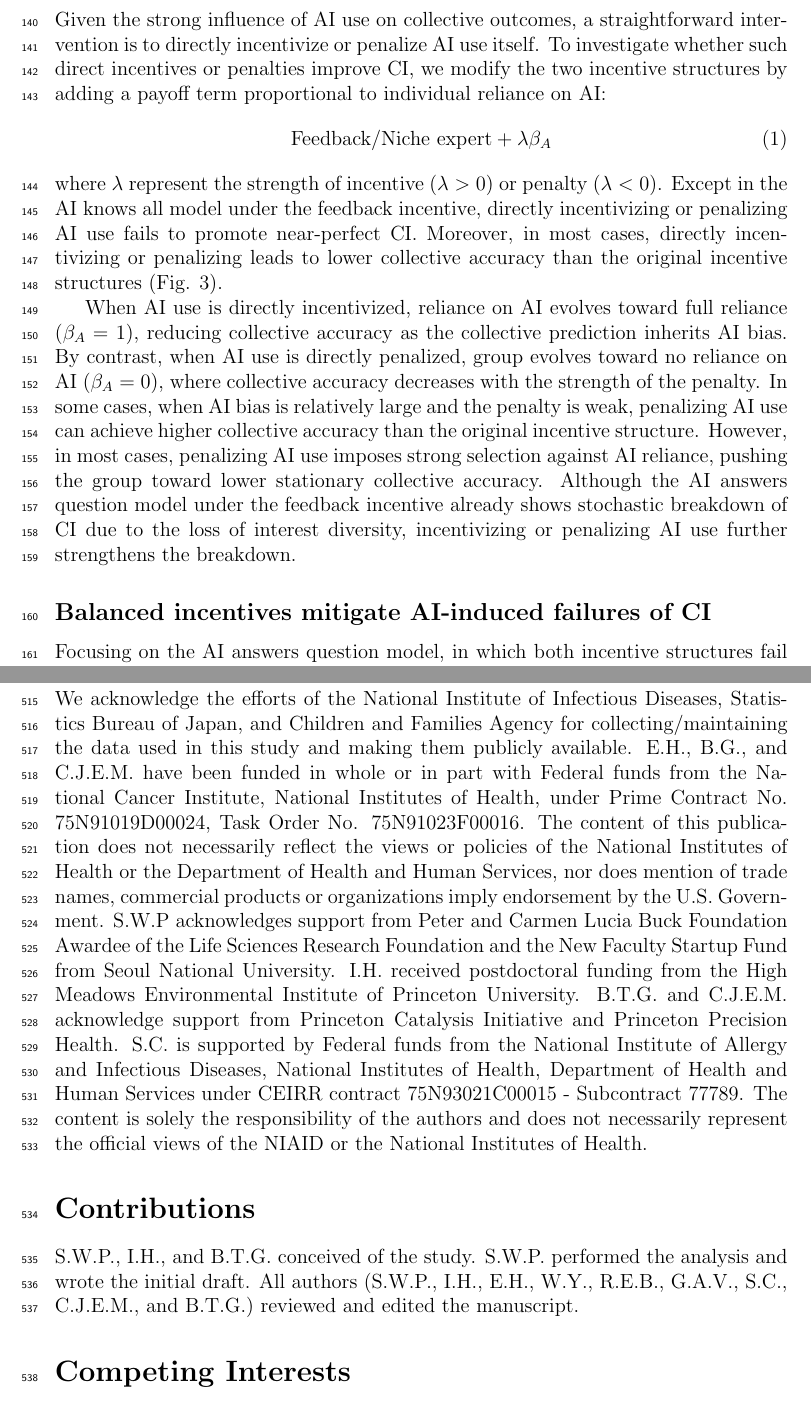
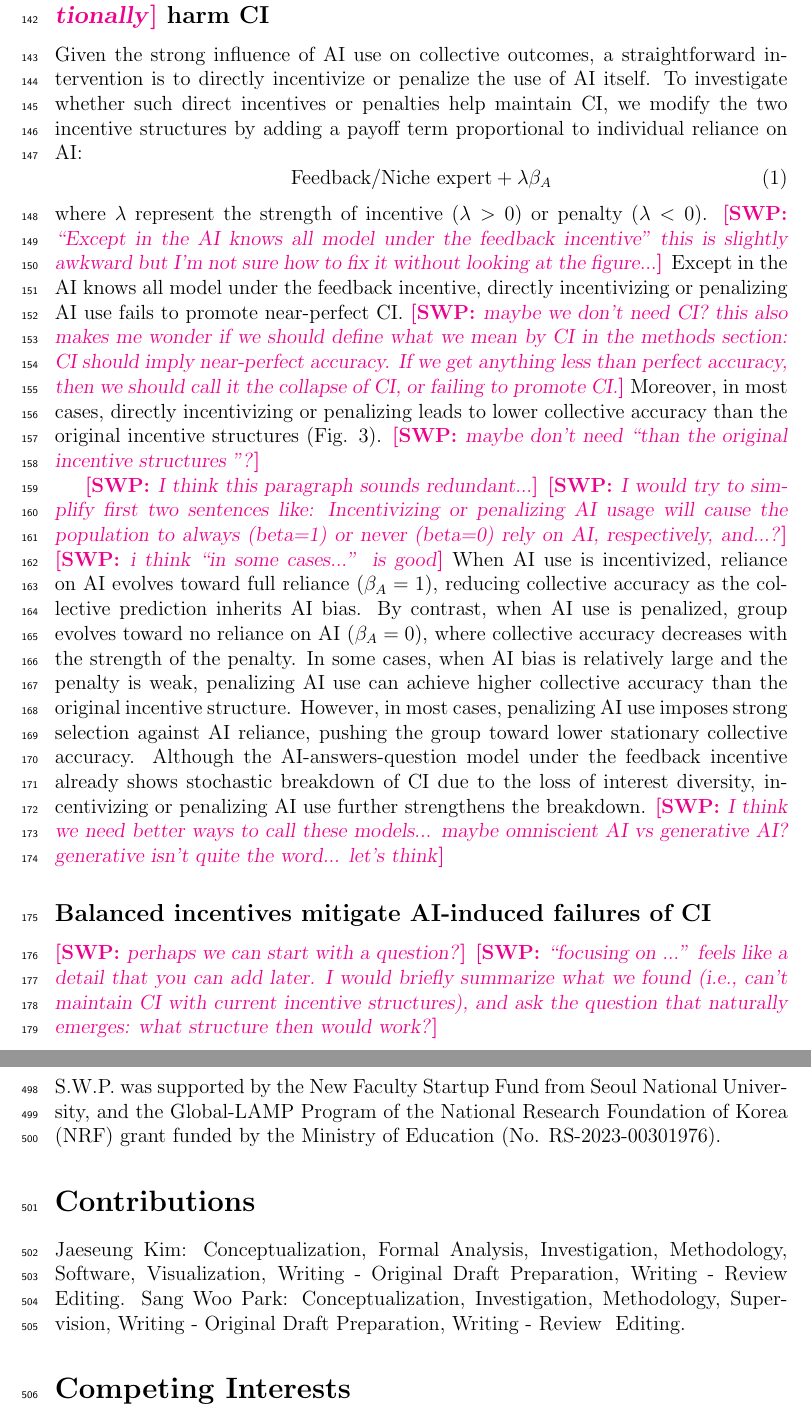
Before and after one commit to parklab-snu/collective-intelligence-with-AI, a LaTeX document (paper/Manuscript.tex): two parts of pages 5 and 16 of 18, joined at a grey line, cut at the place of the change. Compiled offline with pdfLaTeX.

Commit message:
done editing for now

```diff
--- a/paper/Manuscript.tex
+++ b/paper/Manuscript.tex
@@ -204,21 +207,28 @@ This trend is mediated by increased reliance on AI: individuals with higher reli
 However, the niche expert incentive can also drive reliance on AI toward zero, depending on the relationship between the true coefficient and AI bias.
 In this case, the group excludes AI assistance and builds CI on its own, which largely delays the emergence of CI (see SI).
 
-\subsection*{Directly incentivizing or penalizing AI use can harm CI}
-Given the strong influence of AI use on collective outcomes, a straightforward intervention is to directly incentivize or penalize AI use itself.
-To investigate whether such direct incentives or penalties improve CI, we modify the two incentive structures by adding a payoff term proportional to individual reliance on AI:
+\subsection*{Directly incentivizing or penalizing AI use can \swp{additionally} harm CI}
+
+Given the strong influence of AI use on collective outcomes, a straightforward intervention is to directly incentivize or penalize the use of AI itself.
+To investigate whether such direct incentives or penalties help maintain CI, we modify the two incentive structures by adding a payoff term proportional to individual reliance on AI:
 \begin{equation}
 \mathrm{Feedback /} \mathrm{Niche\ expert} + \lambda \beta_A
 \end{equation}
 where $\lambda$ represent the strength of incentive ($\lambda > 0$) or penalty ($\lambda < 0$).
-Except in the AI knows all model under the feedback incentive, directly incentivizing or penalizing AI use fails to promote near-perfect CI.
+\swp{``Except in the AI knows all model under the feedback incentive'' this is slightly awkward but I'm not sure how to fix it without looking at the figure...}
+Except in the AI knows all model under the feedback incentive, directly incentivizing or penalizing AI use fails to promote near-perfect CI. \swp{maybe we don't need CI? this also makes me wonder if we should define what we mean by CI in the methods section: CI should imply near-perfect accuracy. If we get anything less than perfect accuracy, then we should call it the collapse of CI, or failing to promote CI.}
 Moreover, in most cases, directly incentivizing or penalizing leads to lower collective accuracy than the original incentive structures (Fig. 3).
+\swp{maybe don't need ``than the original incentive structures ''?}
 
-When AI use is directly incentivized, reliance on AI evolves toward full reliance ($\beta_A = 1$), reducing collective accuracy as the collective prediction inherits AI bias.
-By contrast, when AI use is directly penalized, group evolves toward no reliance on AI ($\beta_A = 0$), where collective accuracy decreases with the strength of the penalty.
+\swp{I think this paragraph sounds redundant...}
+\swp{I would try to simplify first two sentences like: Incentivizing or penalizing AI usage will cause the population to always (beta=1) or never (beta=0) rely on AI, respectively, and...?}
+\swp{i think ``in some cases...'' is good}
+When AI use is incentivized, reliance on AI evolves toward full reliance ($\beta_A = 1$), reducing collective accuracy as the collective prediction inherits AI bias.
+By contrast, when AI use is penalized, group evolves toward no reliance on AI ($\beta_A = 0$), where collective accuracy decreases with the strength of the penalty.
 In some cases, when AI bias is relatively large and the penalty is weak, penalizing AI use can achieve higher collective accuracy than the original incentive structure.
 However, in most cases, penalizing AI use imposes strong selection against AI reliance, pushing the group toward lower stationary collective accuracy.
-Although the AI answers question model under the feedback incentive already shows stochastic breakdown of CI due to the loss of interest diversity, incentivizing or penalizing AI use further strengthens the breakdown.
+Although the AI-answers-question model under the feedback incentive already shows stochastic breakdown of CI due to the loss of interest diversity, incentivizing or penalizing AI use further strengthens the breakdown.
+\swp{I think we need better ways to call these models... maybe omniscient AI vs generative AI? generative isn't quite the word... let's think}
 
 % \subsection*{Balanced incentives mitigate AI-induced failures of CI}
 % Focusing on the AI answers question model, in which both incentive structures fail to promote accurate CI, we investigate whether a better incentive structure can overcome the risks introduced by AI.
@@ -241,3 +251,6 @@ Although the AI answers question model under the feedback incentive already show
 % This suggests that, although an appropriate incentive structure can promote robust CI under AI assistance, the group may need to rebuild CI through further adaptation when AI assistance become inaccessible.
 
 \subsection*{Balanced incentives mitigate AI-induced failures of CI}
+
+\swp{perhaps we can start with a question?}
+\swp{``focusing on ...'' feels like a detail that you can add later. I would briefly summarize what we found (i.e., can't maintain CI with current incentive structures), and ask the question that naturally emerges: what structure then would work?}
@@ -502,18 +480,13 @@ All code are stored in a publicly available GitHub repository (\url{https://gith
 
 \section*{Acknowledgements}
 
-We acknowledge the efforts of the National Institute of Infectious Diseases, Statistics Bureau of Japan, and Children and Families Agency for collecting/maintaining the data used in this study and making them publicly available.
-E.H., B.G., and C.J.E.M. have been funded in whole or in part with Federal funds from the National Cancer Institute, National Institutes of Health, under Prime Contract No. 75N91019D00024, Task Order No. 75N91023F00016.
-The content of this publication does not necessarily reflect the views or policies of the National Institutes of Health or the Department of Health and Human Services, nor does mention of trade names, commercial products or organizations imply endorsement by the U.S. Government.
-S.W.P acknowledges support from Peter and Carmen Lucia Buck Foundation Awardee of the Life Sciences Research Foundation and the New Faculty Startup Fund from Seoul National University.
-I.H. received postdoctoral funding from the High Meadows Environmental Institute of Princeton University.
-B.T.G. and C.J.E.M. acknowledge support from Princeton Catalysis Initiative and Princeton Precision Health.
-S.C. is supported by Federal funds from the National Institute of Allergy and Infectious Diseases, National Institutes of Health, Department of Health and Human Services under CEIRR contract 75N93021C00015 - Subcontract 77789.
-The content is solely the responsibility of the authors and does not necessarily represent the official views of the NIAID or the National Institutes of Health.
+S.W.P. was supported by the New Faculty Startup Fund from Seoul National University,
+and the Global-LAMP Program of the National Research Foundation of Korea (NRF) grant funded by the Ministry of Education (No. RS-2023-00301976).
 
 \section*{Contributions}
 
-S.W.P., I.H., and B.T.G. conceived of the study. S.W.P. performed the analysis and wrote the initial draft. All authors (S.W.P., I.H., E.H., W.Y., R.E.B., G.A.V., S.C., C.J.E.M., and B.T.G.) reviewed and edited the manuscript.
+Jaeseung Kim: Conceptualization, Formal Analysis, Investigation, Methodology, Software, Visualization, Writing - Original Draft Preparation, Writing - Review & Editing.
+Sang Woo Park: Conceptualization, Investigation, Methodology, Supervision, Writing - Original Draft Preparation, Writing - Review & Editing.
 
 \section*{Competing Interests}
 
```
Also changed, not shown: paper/Manuscript.pdf, paper/Manuscript.tex (66 more changed lines).
